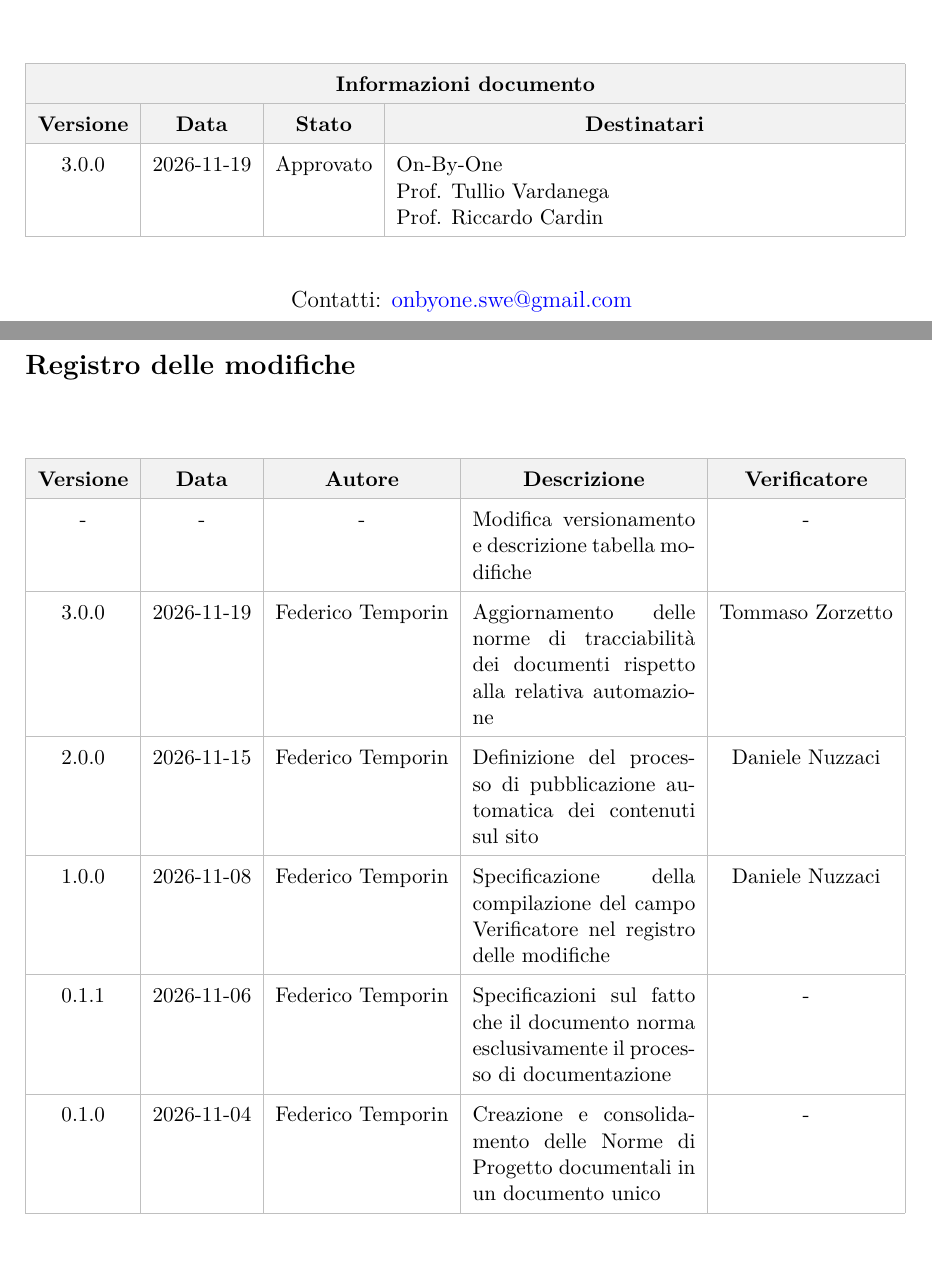
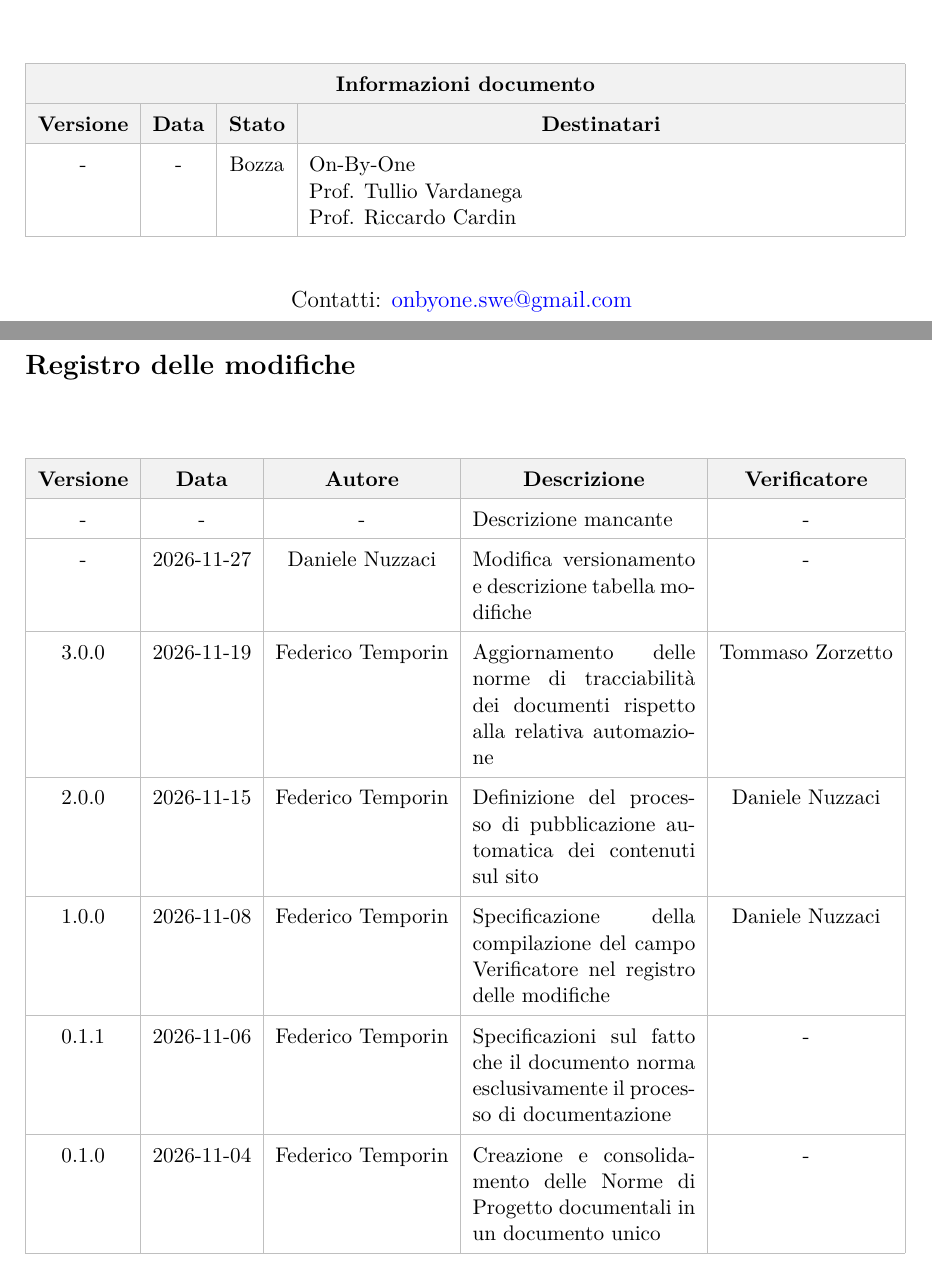
Before and after one commit to On-By-One-Team/On-By-One.github.io, a LaTeX document (docs/tex/gestionali/norme-di-progetto/norme-di-progetto-documentazione.tex): two parts of pages 1 and 2 of 21, joined at a grey line, cut so that both start at the same text. Compiled offline with pdfLaTeX.

Commit message:
docs: aggiornato registro e PDF PR #141 [skip ci]

```diff
--- a/docs/tex/gestionali/norme-di-progetto/norme-di-progetto-documentazione.tex
+++ b/docs/tex/gestionali/norme-di-progetto/norme-di-progetto-documentazione.tex
@@ -70,7 +70,7 @@
             \hline
             \rowcolor{gray!10} \textbf{Versione} & \textbf{Data} & \textbf{Stato} & \multicolumn{1}{c|}{\textbf{Destinatari}} \\
             \hline
-            3.0.0 & 2026-11-19 & Approvato & On-By-One \newline Prof. Tullio Vardanega \newline Prof. Riccardo Cardin \\
+            - & - & Bozza & On-By-One \newline Prof. Tullio Vardanega \newline Prof. Riccardo Cardin \\
             \hline
         \end{tabularx}
         \arrayrulecolor{black}
@@ -103,7 +103,9 @@
         \multicolumn{1}{c|}{\textbf{Descrizione}} &
         \multicolumn{1}{c|}{\textbf{Verificatore}} \\
         \hline
-        - & - & - & Modifica versionamento e descrizione tabella modifiche & - \\
+        - & - & - & Descrizione mancante & - \\
+        \hline
+        - & 2026-11-27 & Daniele Nuzzaci & Modifica versionamento e descrizione tabella modifiche & - \\ % change-log-pr: 141
         \hline
         3.0.0 & 2026-11-19 & Federico Temporin & Aggiornamento delle norme di tracciabilità dei documenti rispetto alla relativa automazione & Tommaso Zorzetto \\ % change-log-pr: 98
         \hline
```
Also changed, not shown: docs/pdf/gestionali/norme-di-progetto/norme-di-progetto-documentazione.pdf.
